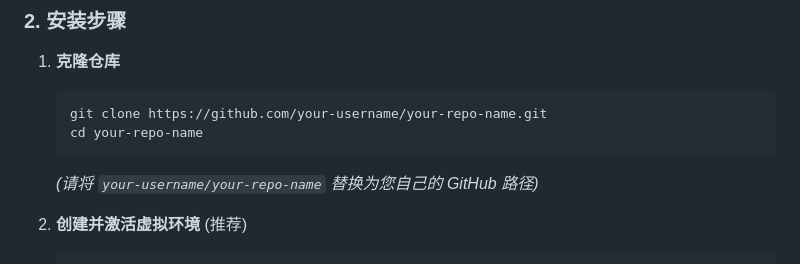
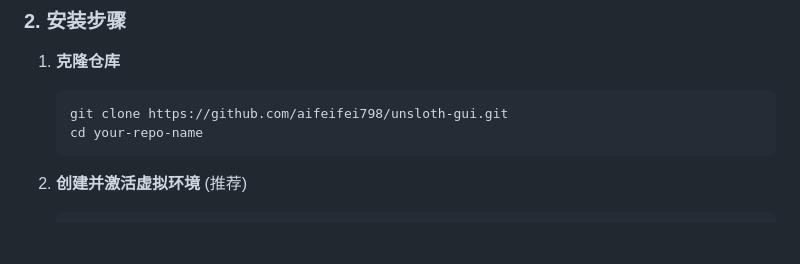
Before and after one commit to aifeifei798/unsloth-gui, a Markdown page: README.md, the part around the change. GitHub-like rendering; blank space fills up the shorter version.

````diff
--- a/README.md
+++ b/README.md
@@ -35,10 +35,9 @@
 
 1.  **克隆仓库**
     ```bash
-    git clone https://github.com/your-username/your-repo-name.git
+    git clone https://github.com/aifeifei798/unsloth-gui.git
     cd your-repo-name
     ```
-    *(请将 `your-username/your-repo-name` 替换为您自己的 GitHub 路径)*
 
 2.  **创建并激活虚拟环境** (推荐)
     ```bash
````
